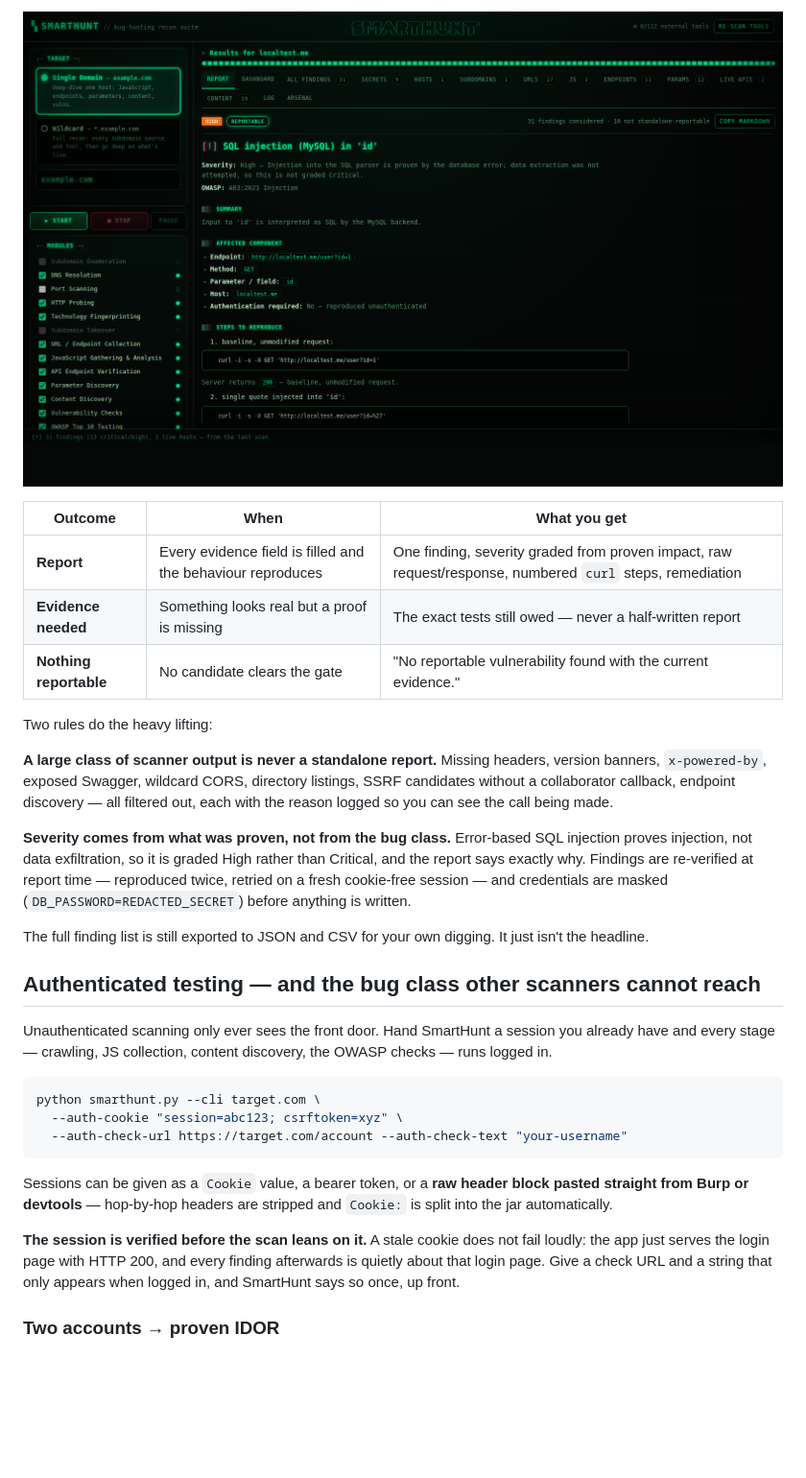
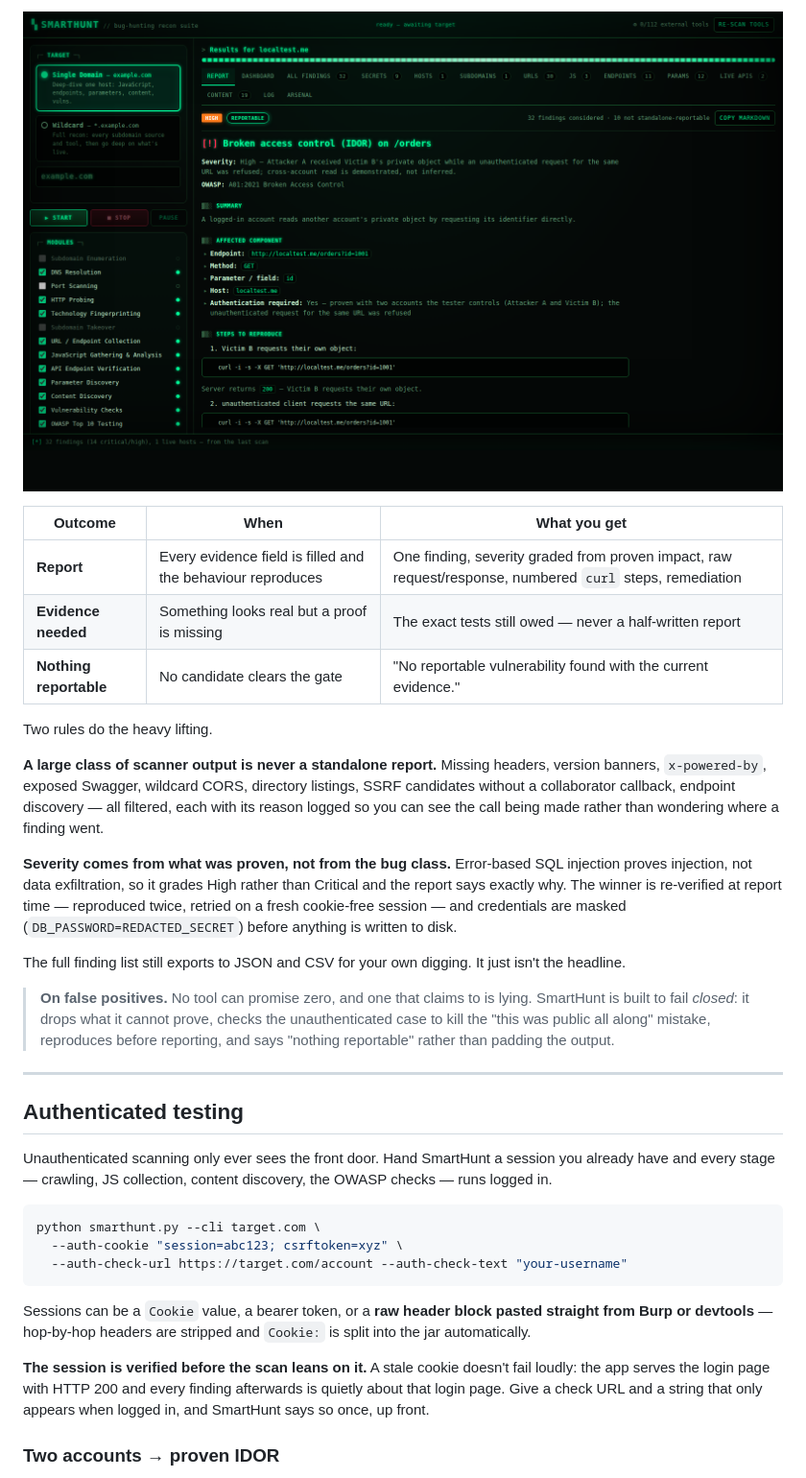
Before and after one commit to Amansinghtomar12/SmartHunt, a Markdown page: README.md, the part around the change printed below. Shown: that part at 96% size. GitHub-like rendering; pictures changed too: docs/report.png; blank space fills up the shorter version.

````diff
--- a/README.md
+++ b/README.md
@@ -103,24 +67,33 @@ of three outputs.
 | **Evidence needed** | Something looks real but a proof is missing | The exact tests still owed — never a half-written report |
 | **Nothing reportable** | No candidate clears the gate | "No reportable vulnerability found with the current evidence." |
 
-Two rules do the heavy lifting:
+Two rules do the heavy lifting.
 
 **A large class of scanner output is never a standalone report.** Missing
 headers, version banners, `x-powered-by`, exposed Swagger, wildcard CORS,
 directory listings, SSRF candidates without a collaborator callback, endpoint
-discovery — all filtered out, each with the reason logged so you can see the
-call being made.
+discovery — all filtered, each with its reason logged so you can see the call
+being made rather than wondering where a finding went.
 
 **Severity comes from what was proven, not from the bug class.** Error-based SQL
-injection proves injection, not data exfiltration, so it is graded High rather
-than Critical, and the report says exactly why. Findings are re-verified at
-report time — reproduced twice, retried on a fresh cookie-free session — and
-credentials are masked (`DB_PASSWORD=REDACTED_SECRET`) before anything is written.
+injection proves injection, not data exfiltration, so it grades High rather than
+Critical and the report says exactly why. The winner is re-verified at report
+time — reproduced twice, retried on a fresh cookie-free session — and
+credentials are masked (`DB_PASSWORD=REDACTED_SECRET`) before anything is
+written to disk.
 
-The full finding list is still exported to JSON and CSV for your own digging.
-It just isn't the headline.
+The full finding list still exports to JSON and CSV for your own digging. It
+just isn't the headline.
 
-## Authenticated testing — and the bug class other scanners cannot reach
+> **On false positives.** No tool can promise zero, and one that claims to is
+> lying. SmartHunt is built to fail *closed*: it drops what it cannot prove,
+> checks the unauthenticated case to kill the "this was public all along"
+> mistake, reproduces before reporting, and says "nothing reportable" rather
+> than padding the output.
+
+---
+
+## Authenticated testing
 
 Unauthenticated scanning only ever sees the front door. Hand SmartHunt a session
 you already have and every stage — crawling, JS collection, content discovery,
@@ -132,12 +105,12 @@ python smarthunt.py --cli target.com \
   --auth-check-url https://target.com/account --auth-check-text "your-username"
 ```
 
-Sessions can be given as a `Cookie` value, a bearer token, or a **raw header
-block pasted straight from Burp or devtools** — hop-by-hop headers are stripped
-and `Cookie:` is split into the jar automatically.
+Sessions can be a `Cookie` value, a bearer token, or a **raw header block pasted
+straight from Burp or devtools** — hop-by-hop headers are stripped and `Cookie:`
+is split into the jar automatically.
 
-**The session is verified before the scan leans on it.** A stale cookie does not
-fail loudly: the app just serves the login page with HTTP 200, and every finding
+**The session is verified before the scan leans on it.** A stale cookie doesn't
+fail loudly: the app serves the login page with HTTP 200 and every finding
 afterwards is quietly about that login page. Give a check URL and a string that
 only appears when logged in, and SmartHunt says so once, up front.
 
````
Also changed, not shown: other parts of README.md (+167 -230 lines), docs/arsenal.png (added), docs/screenshot.png, docs/web-ui.png, 3 other files.
